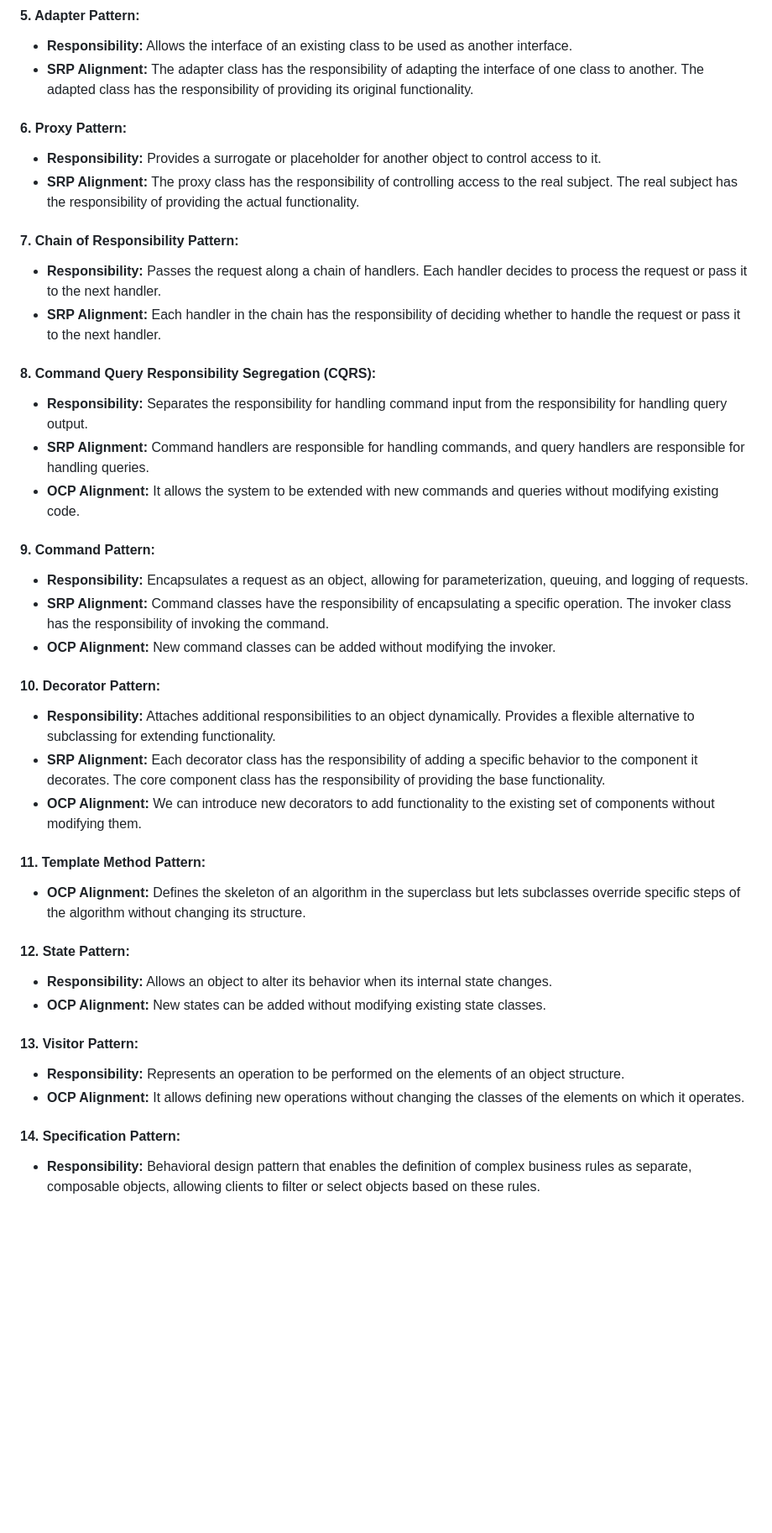
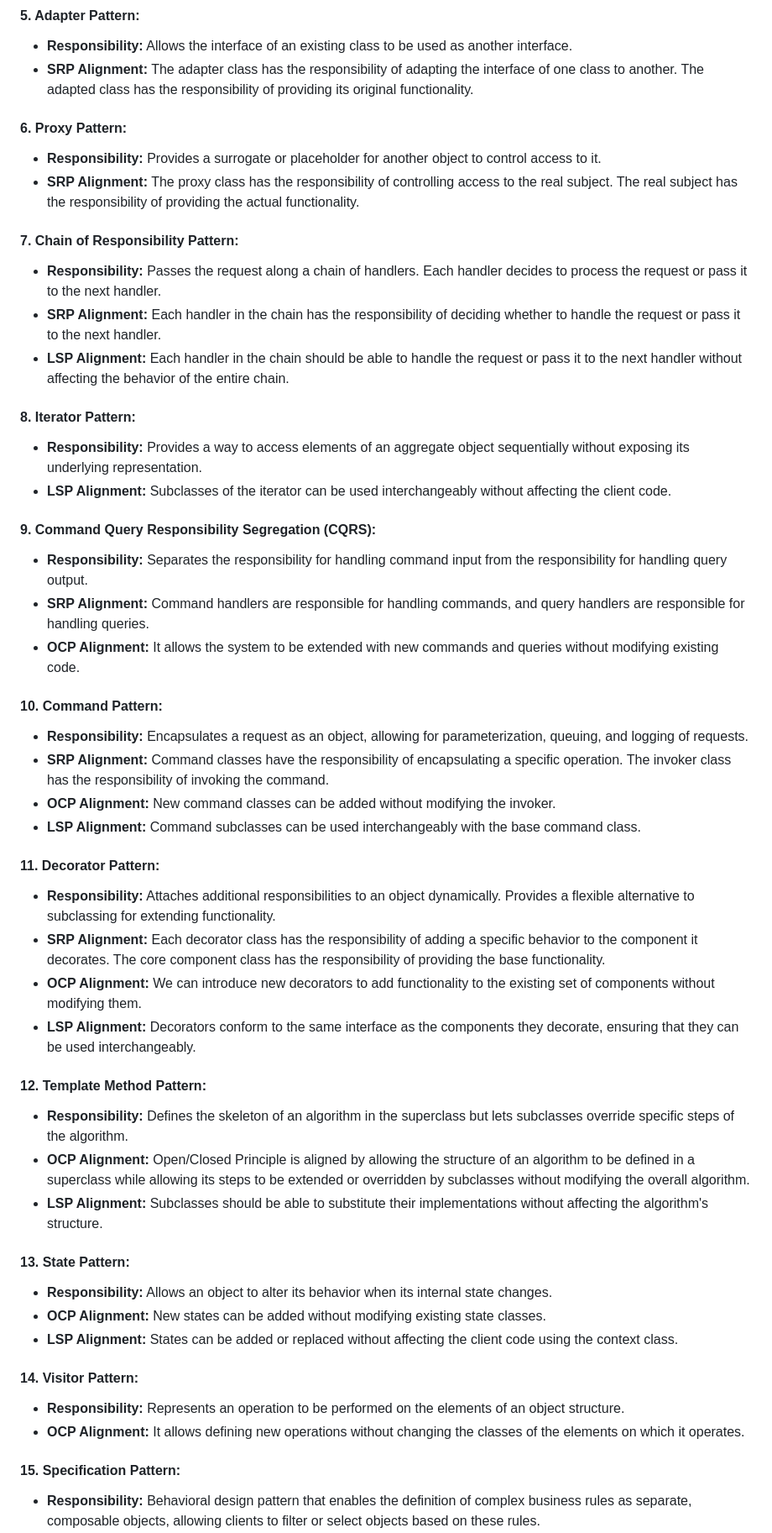
Before and after one commit to log2akshat/USefulPrograms, a Markdown page: java/Design Patterns/README.md, the part around the change printed below. Shown: that part at 84% size. Drawn GitHub-style; blank space fills up the shorter version.

Commit message:
Added details which Design Pattern follows Liskov Priciple of SOLID Principles

```diff
--- a/java/Design Patterns/README.md
+++ b/java/Design Patterns/README.md
@@ -34,41 +45,60 @@ The Open/Closed Principle (OCP) states that a class should be open for extension
 - **Responsibility:** Allows the interface of an existing class to be used as another interface.
 - **SRP Alignment:** The adapter class has the responsibility of adapting the interface of one class to another. The adapted class has the responsibility of providing its original functionality.
 
+
 #### 6. Proxy Pattern:
 - **Responsibility:** Provides a surrogate or placeholder for another object to control access to it.
 - **SRP Alignment:** The proxy class has the responsibility of controlling access to the real subject. The real subject has the responsibility of providing the actual functionality.
 
+
 #### 7. Chain of Responsibility Pattern:
 - **Responsibility:** Passes the request along a chain of handlers. Each handler decides to process the request or pass it to the next handler.
 - **SRP Alignment:** Each handler in the chain has the responsibility of deciding whether to handle the request or pass it to the next handler.
+- **LSP Alignment:** Each handler in the chain should be able to handle the request or pass it to the next handler without affecting the behavior of the entire chain.
 
-#### 8. Command Query Responsibility Segregation (CQRS):
+
+#### 8. Iterator Pattern:
+- **Responsibility:** Provides a way to access elements of an aggregate object sequentially without exposing its underlying representation.
+- **LSP Alignment:** Subclasses of the iterator can be used interchangeably without affecting the client code.
+
+
+#### 9. Command Query Responsibility Segregation (CQRS):
 - **Responsibility:** Separates the responsibility for handling command input from the responsibility for handling query output.
 - **SRP Alignment:** Command handlers are responsible for handling commands, and query handlers are responsible for handling queries.
 - **OCP Alignment:** It allows the system to be extended with new commands and queries without modifying existing code.
 
-#### 9. Command Pattern:
+
+#### 10. Command Pattern:
 - **Responsibility:** Encapsulates a request as an object, allowing for parameterization, queuing, and logging of requests.
 - **SRP Alignment:** Command classes have the responsibility of encapsulating a specific operation. The invoker class has the responsibility of invoking the command.
 - **OCP Alignment:** New command classes can be added without modifying the invoker.
+- **LSP Alignment:** Command subclasses can be used interchangeably with the base command class.
 
-#### 10. Decorator Pattern:
+
+#### 11. Decorator Pattern:
 - **Responsibility:** Attaches additional responsibilities to an object dynamically. Provides a flexible alternative to subclassing for extending functionality.
 - **SRP Alignment:** Each decorator class has the responsibility of adding a specific behavior to the component it decorates. The core component class has the responsibility of providing the base functionality.
 - **OCP Alignment:** We can introduce new decorators to add functionality to the existing set of components without modifying them.
+- **LSP Alignment:** Decorators conform to the same interface as the components they decorate, ensuring that they can be used interchangeably.
 
 
-#### 11. Template Method Pattern:
-   - **OCP Alignment:** Defines the skeleton of an algorithm in the superclass but lets subclasses override specific steps of the algorithm without changing its structure.
+#### 12. Template Method Pattern:
+- **Responsibility:** Defines the skeleton of an algorithm in the superclass but lets subclasses override specific steps of the algorithm.
+- **OCP Alignment:** Open/Closed Principle is aligned by allowing the structure of an algorithm to be defined in a superclass while allowing its steps to be extended or overridden by subclasses without modifying the overall algorithm.
+- **LSP Alignment:** Subclasses should be able to substitute their implementations without affecting the algorithm's structure.
 
-#### 12. State Pattern:
+
+#### 13. State Pattern:
 - **Responsibility:** Allows an object to alter its behavior when its internal state changes.
 - **OCP Alignment:** New states can be added without modifying existing state classes.
+- **LSP Alignment:** States can be added or replaced without affecting the client code using the context class.
 
-#### 13. Visitor Pattern:
+
+#### 14. Visitor Pattern:
 - **Responsibility:** Represents an operation to be performed on the elements of an object structure.
 - **OCP Alignment:** It allows defining new operations without changing the classes of the elements on which it operates.
 
-#### 14. Specification Pattern:
+
+#### 15. Specification Pattern:
 - **Responsibility:** Behavioral design pattern that enables the definition of complex business rules as separate, composable objects, allowing clients to filter or select objects based on these rules.
 - **OCP Alignment:** Defines a set of criteria for objects, and allows combining these criteria to create new specifications without modifying existing ones.
```
Also changed, not shown: other parts of java/Design Patterns/README.md (+15 -0 lines).
